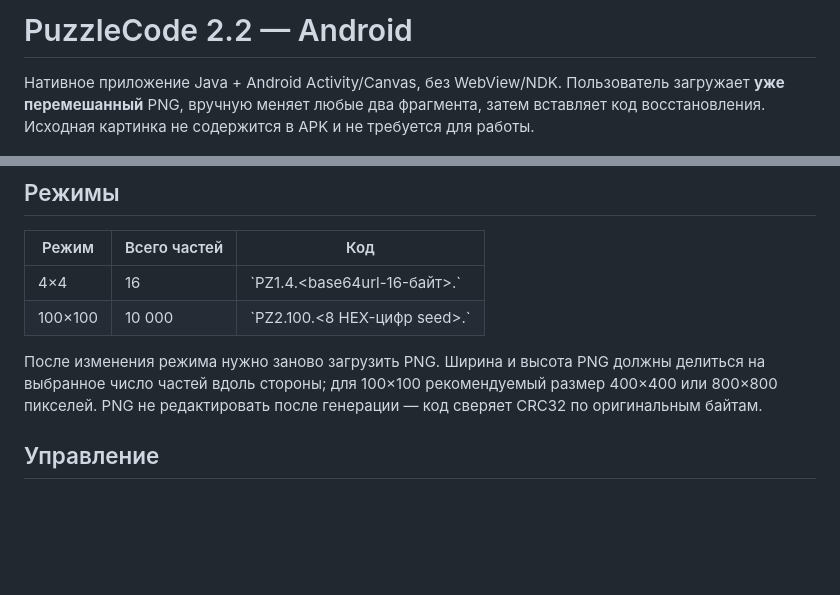
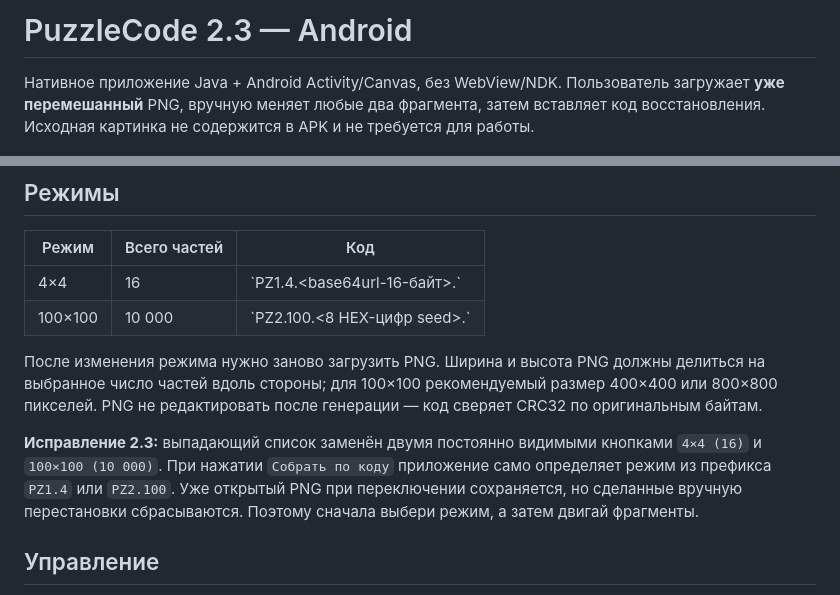
Before and after one commit to andreydenis12032013-art/robokids-site, a Markdown page: puzzlecode/README_RU.md, 2 parts joined by grey strips. GitHub-like rendering; blank space fills up the shorter version.

Commit message:
Document PuzzleCode 2.3 accessible grid buttons and automatic code mode

```diff
--- a/puzzlecode/README_RU.md
+++ b/puzzlecode/README_RU.md
@@ -1,4 +1,4 @@
-# PuzzleCode 2.2 — Android
+# PuzzleCode 2.3 — Android
 
 Нативное приложение Java + Android Activity/Canvas, без WebView/NDK. Пользователь загружает **уже перемешанный** PNG, вручную меняет любые два фрагмента, затем вставляет код восстановления. Исходная картинка не содержится в APK и не требуется для работы.
 
@@ -10,6 +10,8 @@
 | 100×100 | 10 000 | \`PZ2.100.<8 HEX-цифр seed>.<CRC32>\` |
 
 После изменения режима нужно заново загрузить PNG. Ширина и высота PNG должны делиться на выбранное число частей вдоль стороны; для 100×100 рекомендуемый размер 400×400 или 800×800 пикселей. PNG не редактировать после генерации — код сверяет CRC32 по оригинальным байтам.
+
+**Исправление 2.3:** выпадающий список заменён двумя постоянно видимыми кнопками `4×4 (16)` и `100×100 (10 000)`. При нажатии `Собрать по коду` приложение само определяет режим из префикса `PZ1.4` или `PZ2.100`. Уже открытый PNG при переключении сохраняется, но сделанные вручную перестановки сбрасываются. Поэтому сначала выбери режим, а затем двигай фрагменты.
 
 ## Управление
 - **Открыть PNG**: системный выбор документа, разрешения хранилища не нужны.
```
